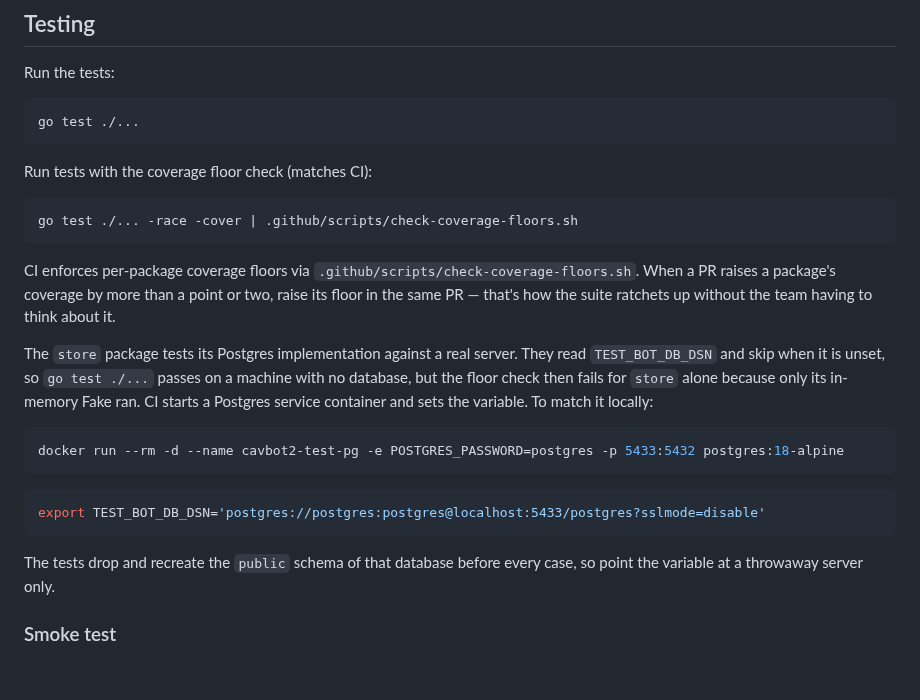
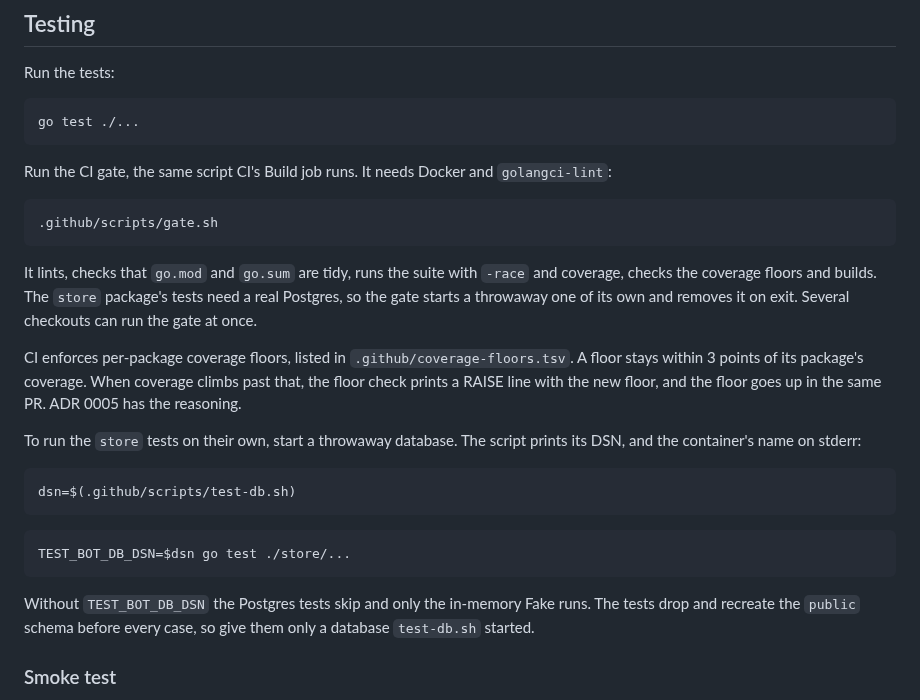
Before and after one commit to 7Cav/cavbot2, a Markdown page: README.md, the part around the change. Drawn GitHub-style; blank space fills up the shorter version.

````diff
--- a/README.md
+++ b/README.md
@@ -226,30 +226,38 @@ Run the tests:
 go test ./...
 ```
 
-Run tests with the coverage floor check (matches CI):
+Run the CI gate, the same script CI's Build job runs. It needs Docker and
+`golangci-lint`:
 
 ```bash
-go test ./... -race -cover | .github/scripts/check-coverage-floors.sh
+.github/scripts/gate.sh
 ```
 
-CI enforces per-package coverage floors via `.github/scripts/check-coverage-floors.sh`. When a PR raises a package's coverage by more than a point or two, raise its floor in the same PR — that's how the suite ratchets up without the team having to think about it.
+It lints, checks that `go.mod` and `go.sum` are tidy, runs the suite with
+`-race` and coverage, checks the coverage floors and builds. The `store`
+package's tests need a real Postgres, so the gate starts a throwaway one of
+its own and removes it on exit. Several checkouts can run the gate at once.
 
-The `store` package tests its Postgres implementation against a real server.
-They read `TEST_BOT_DB_DSN` and skip when it is unset, so `go test ./...`
-passes on a machine with no database, but the floor check then fails for
-`store` alone because only its in-memory Fake ran. CI starts a Postgres service
-container and sets the variable. To match it locally:
+CI enforces per-package coverage floors, listed in
+`.github/coverage-floors.tsv`. A floor stays within 3 points of its package's
+coverage. When coverage climbs past that, the floor check prints a RAISE line
+with the new floor, and the floor goes up in the same PR. ADR 0005 has the
+reasoning.
+
+To run the `store` tests on their own, start a throwaway database. The script
+prints its DSN, and the container's name on stderr:
 
 ```bash
-docker run --rm -d --name cavbot2-test-pg -e POSTGRES_PASSWORD=postgres -p 5433:5432 postgres:18-alpine
+dsn=$(.github/scripts/test-db.sh)
 ```
 
 ```bash
-export TEST_BOT_DB_DSN='postgres://postgres:postgres@localhost:5433/postgres?sslmode=disable'
+TEST_BOT_DB_DSN=$dsn go test ./store/...
 ```
 
-The tests drop and recreate the `public` schema of that database before every
-case, so point the variable at a throwaway server only.
+Without `TEST_BOT_DB_DSN` the Postgres tests skip and only the in-memory Fake
+runs. The tests drop and recreate the `public` schema before every case, so
+give them only a database `test-db.sh` started.
 
 ### Smoke test
 
````
Also changed, not shown: CLAUDE.md (+9 -22 lines).
